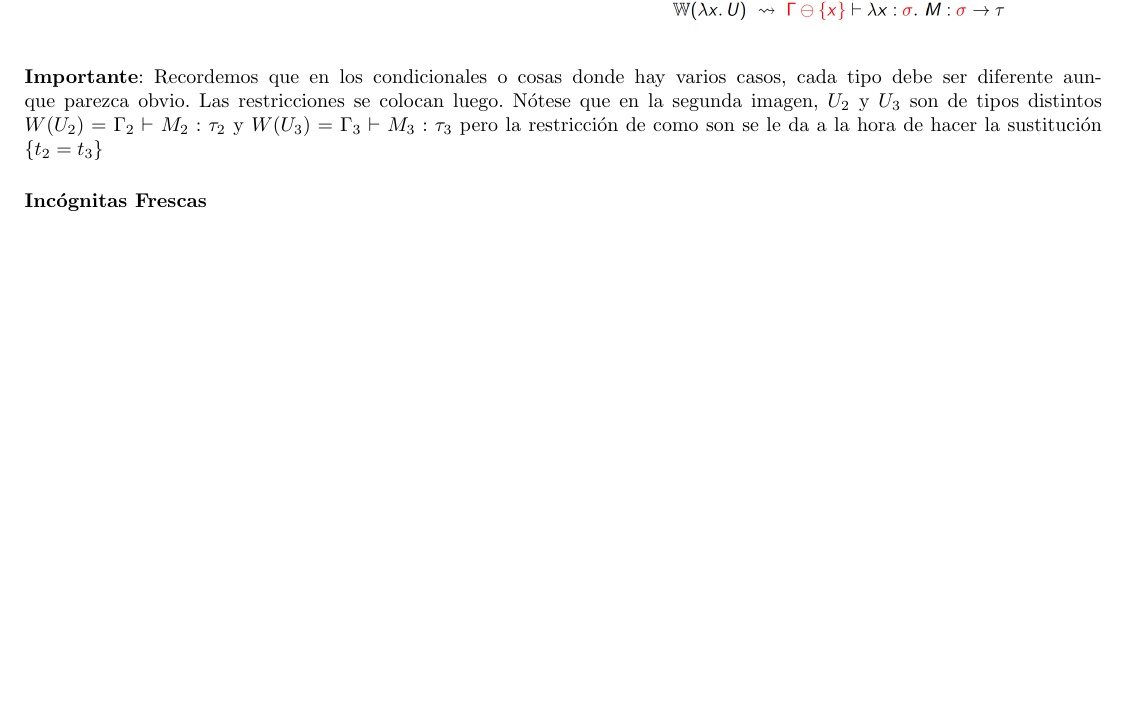
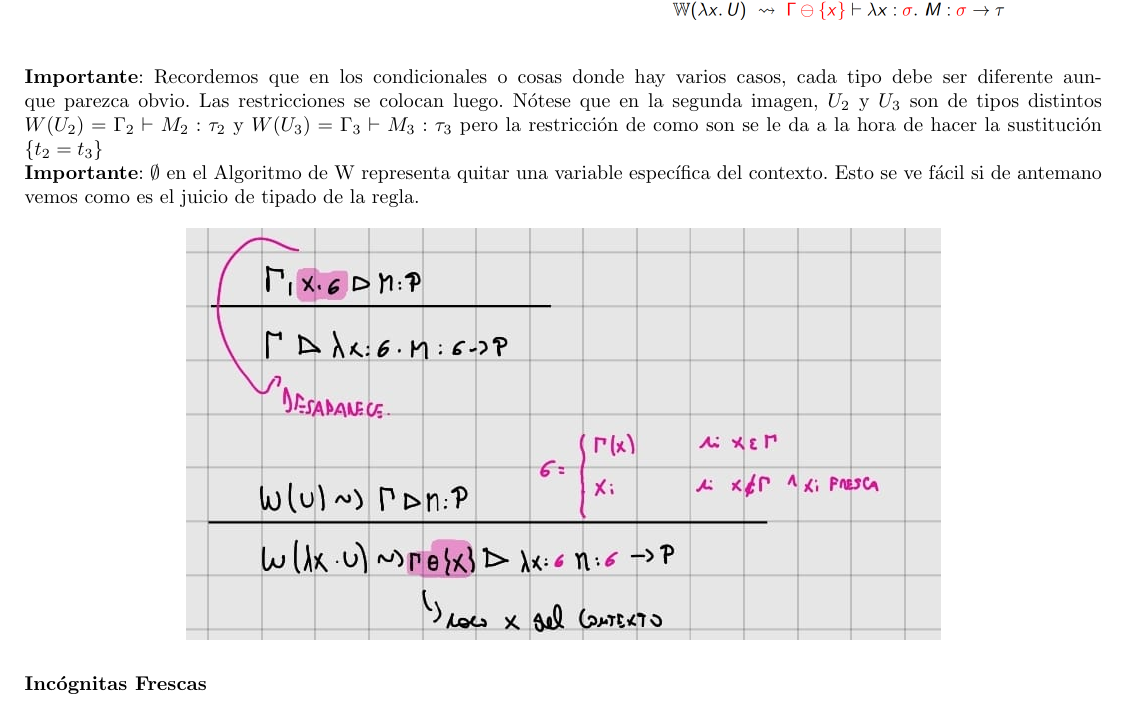
Before and after one commit to tomihq/plp, a LaTeX document (plp.tex): part of page 51 of 58, cut so that both start at the same text, the shorter picture padded with empty space. Compiled offline with pdfLaTeX.

Commit message:
feat: tips

```diff
--- a/plp.tex
+++ b/plp.tex
@@ -1891,7 +1891,11 @@ Se denota $W(U) \rightsquigarrow \Gamma \vdash M:\tau$ para indicar que el algor
     \centering
     \includegraphics[width=\linewidth]{assets/inf_4.png}
 \end{minipage}
-\textbf{Importante}: Recordemos que en los condicionales o cosas donde hay varios casos, cada tipo debe ser diferente aunque parezca obvio. Las restricciones se colocan luego. Nótese que en la segunda imagen, $U_{2}$ y $U_{3}$ son de tipos distintos $W(U_{2}) = \Gamma_{2} \vdash M_{2}:\tau_{2}$ y $W(U_{3}) = \Gamma_{3} \vdash M_{3}:\tau_{3}$ pero la restricción de como son se le da a la hora de hacer la sustitución $\{t_{2} = t_{3}\}$
+\textbf{Importante}: Recordemos que en los condicionales o cosas donde hay varios casos, cada tipo debe ser diferente aunque parezca obvio. Las restricciones se colocan luego. Nótese que en la segunda imagen, $U_{2}$ y $U_{3}$ son de tipos distintos $W(U_{2}) = \Gamma_{2} \vdash M_{2}:\tau_{2}$ y $W(U_{3}) = \Gamma_{3} \vdash M_{3}:\tau_{3}$ pero la restricción de como son se le da a la hora de hacer la sustitución $\{t_{2} = t_{3}\}$ \\
+\textbf{Importante}: $\emptyset$ en el Algoritmo de W representa quitar una variable específica del contexto. Esto se ve fácil si de antemano vemos como es el juicio de tipado de la regla.
+\[\begin{minipage}[b]{0.7\textwidth}
+    \includegraphics[width=\linewidth]{assets/abs_inf.jpg}
+\end{minipage}\]
 \subsubsection*{Incógnitas Frescas}
 Las Incógnitas Frescas son variables de tipo que se introducen durante el proceso de inferencia para representar tipos que aún no se conocen. Que sea fresca garantiza que es única y no ha sido utilizada antes en el contexto de inferencia actual.
 \section*{Anexo}
```
Also changed, not shown: assets/abs_inf.jpg (added), plp.pdf.
